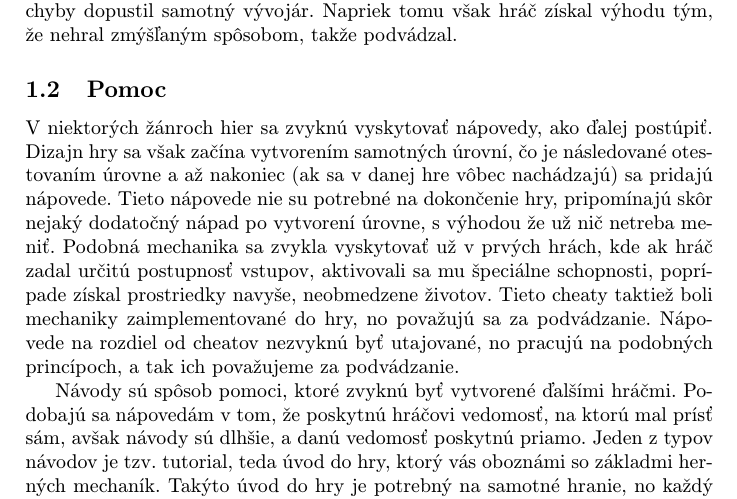
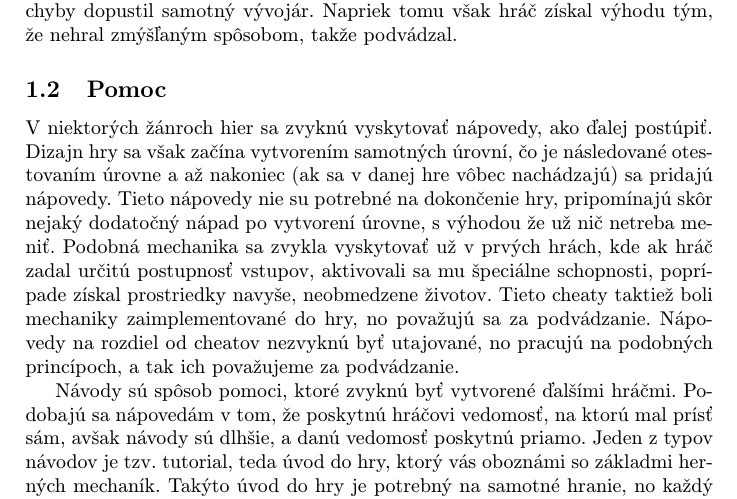
Before and after one commit to paba16/MIP-clanok, a LaTeX paper (Podvádzanie v hrách.tex): part of page 3 of 8, cut so that both start at the same text. Compiled offline with pdfLaTeX.

Commit message:
fixed grammar issues

```diff
--- a/Podvádzanie v hrách.tex
+++ b/Podvádzanie v hrách.tex
@@ -87,7 +87,7 @@ V hrách sa občas nedopatrením objaví nejaká chyba, ktorá umožni hráčovi
 Na druhej strane však môže nastať prípad, keď zámerná herná mechanika sa dá využiť v neočakávanej situácii na neočakávanom mieste namiesto predpokladaného riešenia na preskočenie problému. Za týchto okolnosti je možné hovoriť. V takomto prípade si hráč ani len nemusí uvedomiť, že niečo preskočil, keďže sa chyby dopustil samotný vývojár. Napriek tomu však hráč získal výhodu tým, že nehral zmýšľaným spôsobom, takže podvádzal.
 
 \subsection{Pomoc}
-V niektorých žánroch hier sa zvyknú vyskytovať nápovedy, ako ďalej postúpiť. Dizajn hry sa však začína vytvorením samotných úrovní, čo je následované otestovaním úrovne a až nakoniec  (ak sa v danej hre vôbec nachádzajú) sa pridajú nápovede. Tieto nápovede nie su potrebné na dokončenie hry, pripomínajú skôr nejaký dodatočný nápad po vytvorení úrovne, s výhodou že už nič netreba meniť. Podobná mechanika sa zvykla vyskytovať už v prvých hrách, kde ak hráč zadal určitú postupnosť vstupov, aktivovali sa mu špeciálne schopnosti, poprípade získal prostriedky navyše, neobmedzene životov. Tieto cheaty taktiež boli mechaniky zaimplementované do hry, no považujú sa za podvádzanie. Nápovede na rozdiel od cheatov nezvyknú byť utajované, no pracujú na podobných princípoch, a tak ich považujeme za podvádzanie.
+V niektorých žánroch hier sa zvyknú vyskytovať nápovedy, ako ďalej postúpiť. Dizajn hry sa však začína vytvorením samotných úrovní, čo je následované otestovaním úrovne a až nakoniec  (ak sa v danej hre vôbec nachádzajú) sa pridajú nápovedy. Tieto nápovedy nie su potrebné na dokončenie hry, pripomínajú skôr nejaký dodatočný nápad po vytvorení úrovne, s výhodou že už nič netreba meniť. Podobná mechanika sa zvykla vyskytovať už v prvých hrách, kde ak hráč zadal určitú postupnosť vstupov, aktivovali sa mu špeciálne schopnosti, poprípade získal prostriedky navyše, neobmedzene životov. Tieto cheaty taktiež boli mechaniky zaimplementované do hry, no považujú sa za podvádzanie. Nápovedy na rozdiel od cheatov nezvyknú byť utajované, no pracujú na podobných princípoch, a tak ich považujeme za podvádzanie.
 
 Návody sú spôsob pomoci, ktoré zvyknú byť vytvorené ďalšími hráčmi. Podobajú sa nápovedám v tom, že poskytnú hráčovi vedomosť, na ktorú mal prísť sám, avšak návody sú dlhšie, a danú vedomosť poskytnú priamo. Jeden z typov návodov je tzv. tutorial, teda úvod do hry, ktorý vás oboznámi so základmi herných mechaník. Takýto úvod do hry je potrebný na samotné hranie, no každý ďaľší návod okráda hráča o príležitosť experimentovať s danými mechanikami, a teda ide o podvádzanie
 
```
